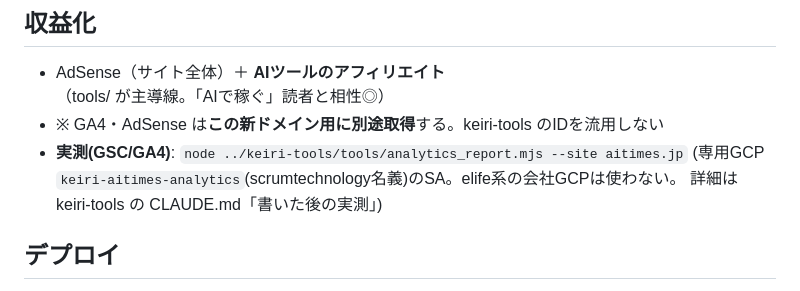
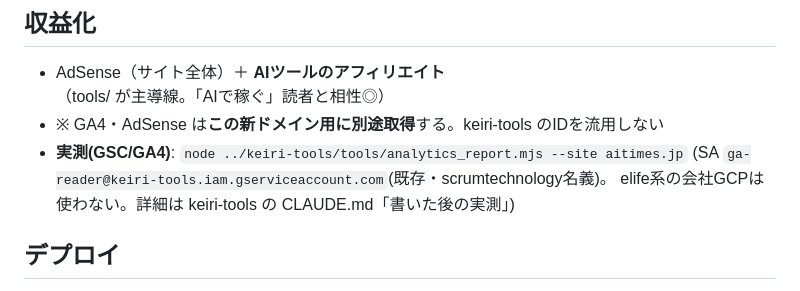
Before and after one commit to fiestared/ai-times, a Markdown page: CLAUDE.md, the part around the change. GitHub-like rendering.

Commit message:
docs: 実測の認証を既存SA(ga-reader@keiri-tools)に一本化
Co-Authored-By: Claude Fable 5 <noreply@anthropic.com>

```diff
--- a/CLAUDE.md
+++ b/CLAUDE.md
@@ -68,8 +68,8 @@ keiri-tools と同じ静的サイト構成（GitHub Pages・データJSON・自
 - AdSense（サイト全体）＋ **AIツールのアフィリエイト**（tools/ が主導線。「AIで稼ぐ」読者と相性◎）
 - ※ GA4・AdSense は**この新ドメイン用に別途取得**する。keiri-tools のIDを流用しない
 - **実測(GSC/GA4)**: `node ../keiri-tools/tools/analytics_report.mjs --site aitimes.jp`
-  (専用GCP `keiri-aitimes-analytics`(scrumtechnology名義)のSA。elife系の会社GCPは使わない。
-  詳細は keiri-tools の CLAUDE.md「書いた後の実測」)
+  (SA `ga-reader@keiri-tools.iam.gserviceaccount.com`(既存・scrumtechnology名義)。
+  elife系の会社GCPは使わない。詳細は keiri-tools の CLAUDE.md「書いた後の実測」)
 
 ## デプロイ
 - 独自ドメイン **aitimes.jp**（取得可能を確認済み・2026-07-15）。Masahiro が取得 → GitHub Pages にCNAME
```
